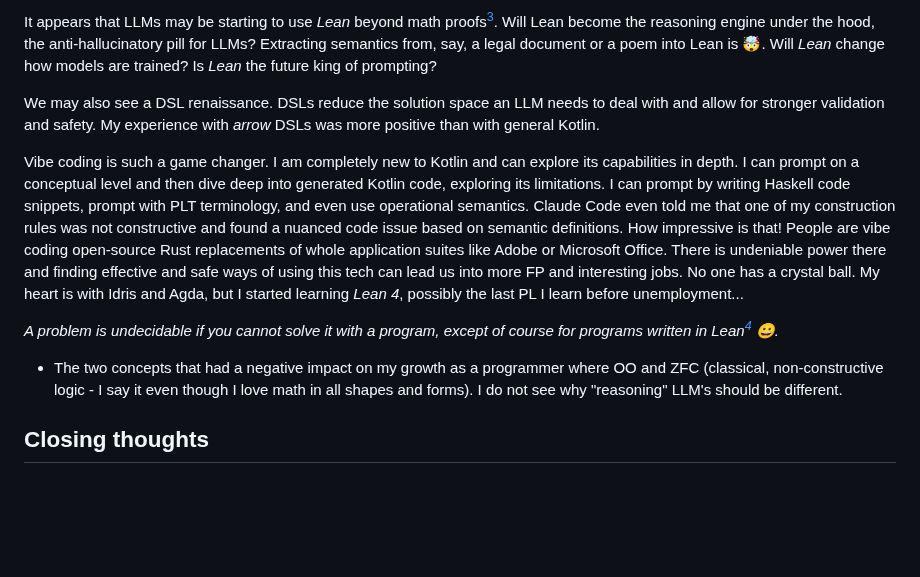
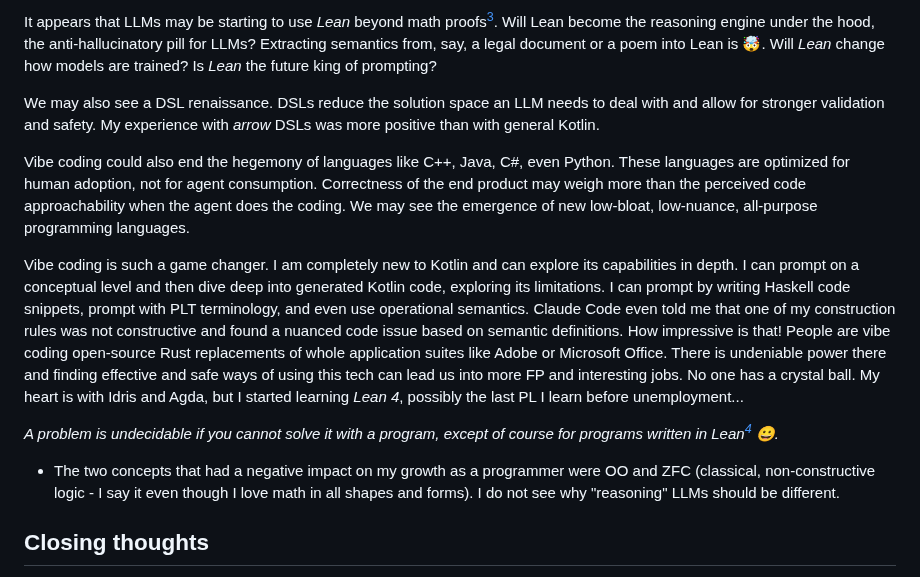
Before and after one commit to rpeszek/my-blogs, a Markdown page: posts/2026-10-19-flattenhkt.md, the part around the change. GitHub-like rendering; blank space fills up the shorter version.

Commit message:
flattenhkt edit

```diff
--- a/posts/2026-10-19-flattenhkt.md
+++ b/posts/2026-10-19-flattenhkt.md
@@ -438,6 +438,9 @@ It appears that LLMs may be starting to use _Lean_ beyond math proofs[^lean]. Wi
 
 We may also see a DSL renaissance. DSLs reduce the solution space an LLM needs to deal with and allow for stronger validation and safety.  My experience with _arrow_ DSLs was more positive than with general Kotlin.
 
+Vibe coding could also end the hegemony of languages like C++, Java, C#, even Python.  These languages are optimized for human adoption, not for agent consumption.
+Correctness of the end product may weigh more than the perceived code approachability when the agent does the coding. We may see the emergence of new low-bloat, low-nuance, all-purpose programming languages.
+
 Vibe coding is such a game changer. I am completely new to Kotlin and can
 explore its capabilities in depth. I can prompt on a conceptual level and then dive deep into generated Kotlin code, exploring its limitations.
 I can prompt by writing Haskell code snippets, prompt with PLT terminology, and even use operational semantics.  Claude Code even told me that one of my construction rules was not constructive and found a nuanced code issue based on semantic definitions. How impressive is that!
@@ -447,7 +450,7 @@ No one has a crystal ball.  My heart is with Idris and Agda, but I started learn
 *A problem is undecidable if you cannot solve it with a program, except of course for programs written in _Lean_[^dec] &#128512;.*
 
 [^dec]: * This could cause hallucinations.
- * The two concepts that had a negative impact on my growth as a programmer where OO and ZFC (classical, non-constructive logic - I say it even though I love math in all shapes and forms).  I do not see why "reasoning" LLM's should be different.
+ * The two concepts that had a negative impact on my growth as a programmer were OO and ZFC (classical, non-constructive logic - I say it even though I love math in all shapes and forms).  I do not see why "reasoning" LLMs should be different.
 
 ## Closing thoughts
 
```
